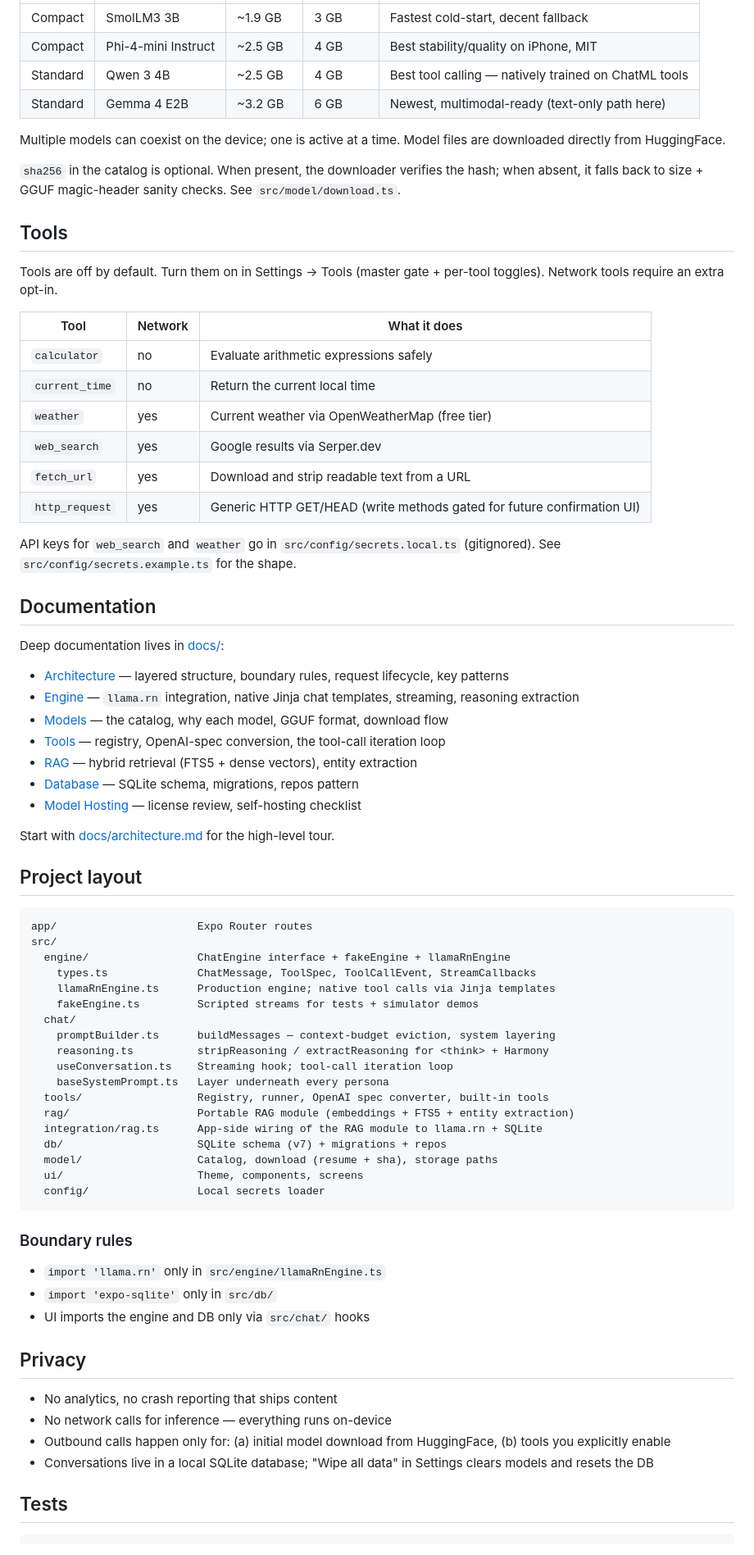
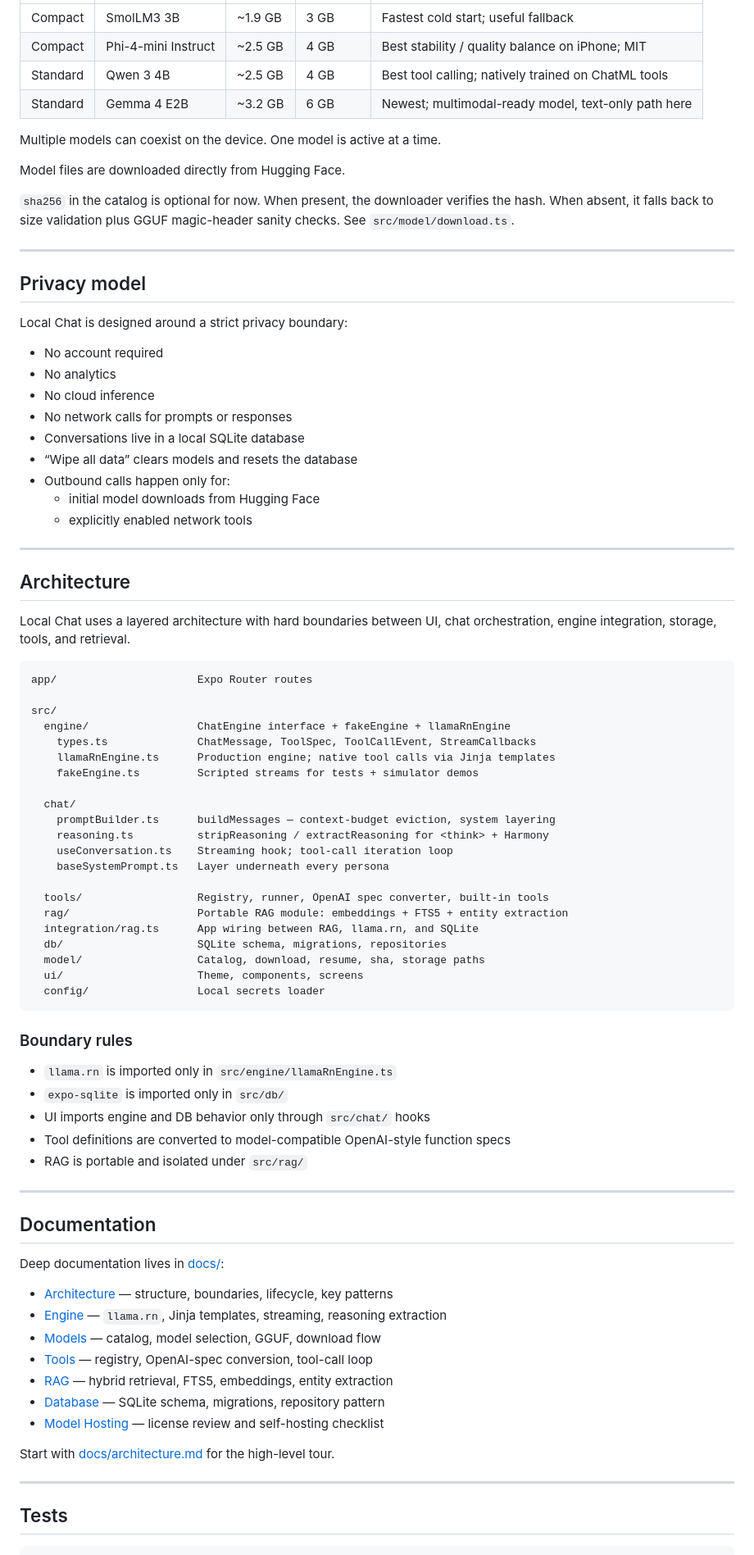
Before and after one commit to savicprvoslav/LocalModel-AI-Chat-APP, a Markdown page: README.md, the part around one of its changes. Shown at 82% size. Drawn GitHub-style.

Commit message:
Revise README for improved clarity and detail
Updated README to enhance clarity and detail about Local Chat's features, status, and privacy model.

````diff
--- a/README.md
+++ b/README.md
@@ -89,77 +179,86 @@ The catalog lives in [src/model/catalog.ts](src/model/catalog.ts). All entries a
 | --- | --- | --- | --- | --- |
-| Compact | SmolLM3 3B | ~1.9 GB | 3 GB | Fastest cold-start, decent fallback |
-| Compact | Phi-4-mini Instruct | ~2.5 GB | 4 GB | Best stability/quality on iPhone, MIT |
-| Standard | Qwen 3 4B | ~2.5 GB | 4 GB | Best tool calling — natively trained on ChatML tools |
-| Standard | Gemma 4 E2B | ~3.2 GB | 6 GB | Newest, multimodal-ready (text-only path here) |
+| Compact | SmolLM3 3B | ~1.9 GB | 3 GB | Fastest cold start; useful fallback |
+| Compact | Phi-4-mini Instruct | ~2.5 GB | 4 GB | Best stability / quality balance on iPhone; MIT |
+| Standard | Qwen 3 4B | ~2.5 GB | 4 GB | Best tool calling; natively trained on ChatML tools |
+| Standard | Gemma 4 E2B | ~3.2 GB | 6 GB | Newest; multimodal-ready model, text-only path here |
 
-Multiple models can coexist on the device; one is active at a time. Model files are downloaded directly from HuggingFace.
+Multiple models can coexist on the device. One model is active at a time.
 
-`sha256` in the catalog is optional. When present, the downloader verifies the hash; when absent, it falls back to size + GGUF magic-header sanity checks. See `src/model/download.ts`.
+Model files are downloaded directly from Hugging Face.
 
-## Tools
+`sha256` in the catalog is optional for now. When present, the downloader verifies the hash. When absent, it falls back to size validation plus GGUF magic-header sanity checks. See `src/model/download.ts`.
 
-Tools are off by default. Turn them on in Settings → Tools (master gate + per-tool toggles). Network tools require an extra opt-in.
+---
 
-| Tool | Network | What it does |
-| --- | --- | --- |
-| `calculator` | no | Evaluate arithmetic expressions safely |
-| `current_time` | no | Return the current local time |
-| `weather` | yes | Current weather via OpenWeatherMap (free tier) |
-| `web_search` | yes | Google results via Serper.dev |
-| `fetch_url` | yes | Download and strip readable text from a URL |
-| `http_request` | yes | Generic HTTP GET/HEAD (write methods gated for future confirmation UI) |
+## Privacy model
 
-API keys for `web_search` and `weather` go in `src/config/secrets.local.ts` (gitignored). See `src/config/secrets.example.ts` for the shape.
+Local Chat is designed around a strict privacy boundary:
 
-## Documentation
+- No account required
+- No analytics
+- No cloud inference
+- No network calls for prompts or responses
+- Conversations live in a local SQLite database
+- “Wipe all data” clears models and resets the database
+- Outbound calls happen only for:
+  - initial model downloads from Hugging Face
+  - explicitly enabled network tools
 
-Deep documentation lives in [docs/](./docs/):
+---
 
-- [Architecture](./docs/architecture.md) — layered structure, boundary rules, request lifecycle, key patterns
-- [Engine](./docs/engine.md) — `llama.rn` integration, native Jinja chat templates, streaming, reasoning extraction
-- [Models](./docs/models.md) — the catalog, why each model, GGUF format, download flow
-- [Tools](./docs/tools.md) — registry, OpenAI-spec conversion, the tool-call iteration loop
-- [RAG](./docs/rag.md) — hybrid retrieval (FTS5 + dense vectors), entity extraction
-- [Database](./docs/database.md) — SQLite schema, migrations, repos pattern
-- [Model Hosting](./docs/MODEL_HOSTING.md) — license review, self-hosting checklist
+## Architecture
 
-Start with [docs/architecture.md](./docs/architecture.md) for the high-level tour.
+Local Chat uses a layered architecture with hard boundaries between UI, chat orchestration, engine integration, storage, tools, and retrieval.
 
-## Project layout
+```txt
+app/                      Expo Router routes
 
-```
-app/                      Expo Router routes
 src/
   engine/                 ChatEngine interface + fakeEngine + llamaRnEngine
     types.ts              ChatMessage, ToolSpec, ToolCallEvent, StreamCallbacks
     llamaRnEngine.ts      Production engine; native tool calls via Jinja templates
     fakeEngine.ts         Scripted streams for tests + simulator demos
+
   chat/
     promptBuilder.ts      buildMessages — context-budget eviction, system layering
     reasoning.ts          stripReasoning / extractReasoning for <think> + Harmony
     useConversation.ts    Streaming hook; tool-call iteration loop
     baseSystemPrompt.ts   Layer underneath every persona
+
   tools/                  Registry, runner, OpenAI spec converter, built-in tools
-  rag/                    Portable RAG module (embeddings + FTS5 + entity extraction)
-  integration/rag.ts      App-side wiring of the RAG module to llama.rn + SQLite
-  db/                     SQLite schema (v7) + migrations + repos
-  model/                  Catalog, download (resume + sha), storage paths
+  rag/                    Portable RAG module: embeddings + FTS5 + entity extraction
+  integration/rag.ts      App wiring between RAG, llama.rn, and SQLite
+  db/                     SQLite schema, migrations, repositories
+  model/                  Catalog, download, resume, sha, storage paths
   ui/                     Theme, components, screens
   config/                 Local secrets loader
 ```
 
 ### Boundary rules
 
-- `import 'llama.rn'` only in `src/engine/llamaRnEngine.ts`
-- `import 'expo-sqlite'` only in `src/db/`
-- UI imports the engine and DB only via `src/chat/` hooks
+- `llama.rn` is imported only in `src/engine/llamaRnEngine.ts`
+- `expo-sqlite` is imported only in `src/db/`
+- UI imports engine and DB behavior only through `src/chat/` hooks
+- Tool definitions are converted to model-compatible OpenAI-style function specs
+- RAG is portable and isolated under `src/rag/`
 
-## Privacy
+---
 
-- No analytics, no crash reporting that ships content
-- No network calls for inference — everything runs on-device
-- Outbound calls happen only for: (a) initial model download from HuggingFace, (b) tools you explicitly enable
-- Conversations live in a local SQLite database; "Wipe all data" in Settings clears models and resets the DB
+## Documentation
+
+Deep documentation lives in [docs/](./docs/):
+
+- [Architecture](./docs/architecture.md) — structure, boundaries, lifecycle, key patterns
+- [Engine](./docs/engine.md) — `llama.rn`, Jinja templates, streaming, reasoning extraction
+- [Models](./docs/models.md) — catalog, model selection, GGUF, download flow
+- [Tools](./docs/tools.md) — registry, OpenAI-spec conversion, tool-call loop
+- [RAG](./docs/rag.md) — hybrid retrieval, FTS5, embeddings, entity extraction
+- [Database](./docs/database.md) — SQLite schema, migrations, repository pattern
+- [Model Hosting](./docs/MODEL_HOSTING.md) — license review and self-hosting checklist
+
+Start with [docs/architecture.md](./docs/architecture.md) for the high-level tour.
+
+---
 
 ## Tests
 
````
Also changed, not shown: other parts of README.md (+182 -44 lines).
